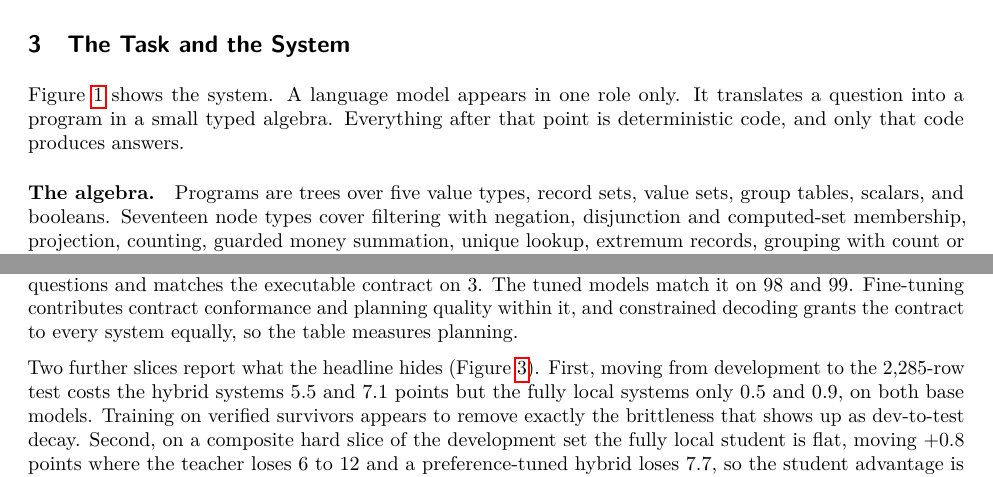
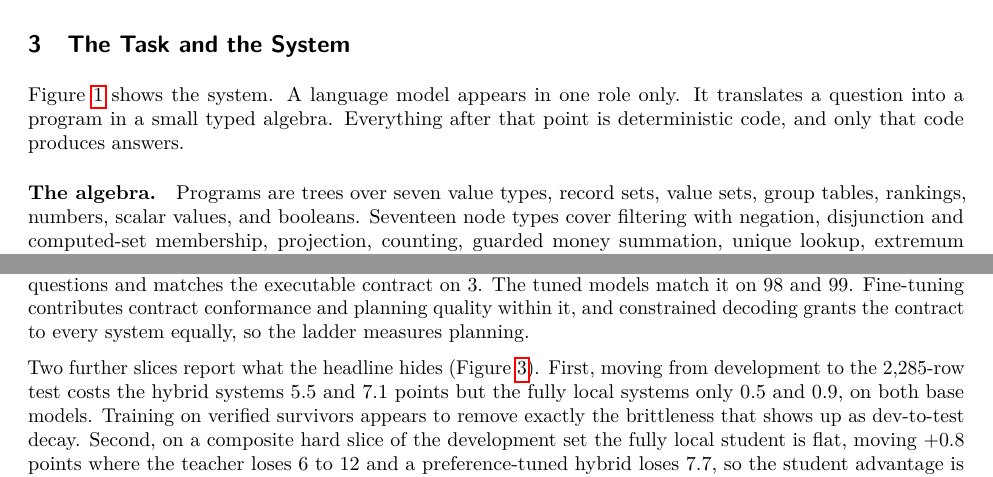
Before and after one commit to haizhou/fyp_new, a LaTeX paper (docs/final_paper/latex/main.tex): two parts of pages 4 and 6 of 13, joined at a grey line, cut so that both start at the same text. Compiled offline with pdfLaTeX.

Commit message:
Read-through pass: TaPas casing unified, value-type count corrected to seven (matches appendix inventory), stale table reference fixed
Co-Authored-By: Claude Fable 5 <noreply@anthropic.com>

```diff
--- a/docs/final_paper/latex/main.tex
+++ b/docs/final_paper/latex/main.tex
@@ -292,8 +292,9 @@ become training data; the oracle filters and never authors.}
 \label{fig:architecture}
 \end{figure}
 
-\paragraph{The algebra.} Programs are trees over five value types, record
-sets, value sets, group tables, scalars, and booleans. Seventeen node
+\paragraph{The algebra.} Programs are trees over seven value types, record
+sets, value sets, group tables, rankings, numbers, scalar values, and
+booleans. Seventeen node
 types cover filtering with negation, disjunction and computed-set
 membership, projection, counting, guarded money summation, unique lookup,
 extremum records, grouping with count or sum metrics, group reduction by
@@ -435,7 +436,7 @@ constraints, the untrained base produces question-grounded plans in an
 invented schema on 98 of 100 questions and matches the executable contract
 on 3. The tuned models match it on 98 and 99. Fine-tuning contributes
 contract conformance and planning quality within it, and constrained
-decoding grants the contract to every system equally, so the table
+decoding grants the contract to every system equally, so the ladder
 measures planning.
 
 \begin{figure}[t]
```
Also changed, not shown: docs/final_paper/latex/main.pdf, docs/final_paper/latex/main.tex (2 more changed lines).
